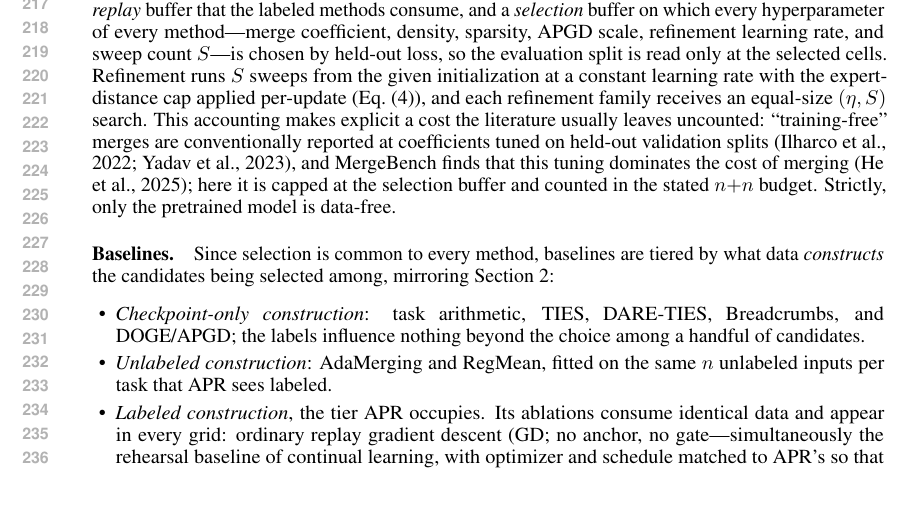
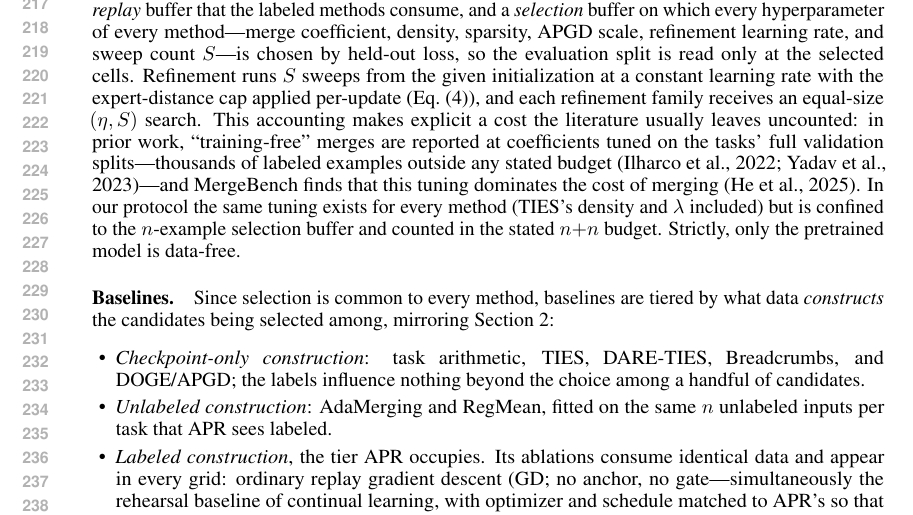
Before and after one commit to MarkusEnglberger/ModelMerging, a LaTeX paper (paperICLR/main.tex): part of page 5 of 20, cut so that both start at the same text. Compiled offline with pdfLaTeX.

Commit message:
Protocol: disambiguate literature's validation tuning from our selection-buffer tuning
Co-Authored-By: Claude Fable 5 <noreply@anthropic.com>

```diff
--- a/paperICLR/main.tex
+++ b/paperICLR/main.tex
@@ -195,7 +195,7 @@ We evaluate on three benchmark families. \emph{Multi-head} GLUE-8 (CoLA, SST-2,
 
 
 \paragraph{Protocol.}
-Each task contributes two disjoint labeled buffers of equal size ($8$ or $16$ examples each): a \emph{replay} buffer that the labeled methods consume, and a \emph{selection} buffer on which every hyperparameter of every method---merge coefficient, density, sparsity, APGD scale, refinement learning rate, and sweep count $S$---is chosen by held-out loss, so the evaluation split is read only at the selected cells. Refinement runs $S$ sweeps from the given initialization at a constant learning rate with the expert-distance cap applied per-update (Eq.~\eqref{eq:clipped-update}), and each refinement family receives an equal-size $(\eta,S)$ search. This accounting makes explicit a cost the literature usually leaves uncounted: ``training-free'' merges are conventionally reported at coefficients tuned on held-out validation splits \citep{ilharco2022taskarithmetic,yadav2023ties}, and MergeBench finds that this tuning dominates the cost of merging \citep{he2025mergebench}; here it is capped at the selection buffer and counted in the stated $n{+}n$ budget. Strictly, only the pretrained model is data-free.
+Each task contributes two disjoint labeled buffers of equal size ($8$ or $16$ examples each): a \emph{replay} buffer that the labeled methods consume, and a \emph{selection} buffer on which every hyperparameter of every method---merge coefficient, density, sparsity, APGD scale, refinement learning rate, and sweep count $S$---is chosen by held-out loss, so the evaluation split is read only at the selected cells. Refinement runs $S$ sweeps from the given initialization at a constant learning rate with the expert-distance cap applied per-update (Eq.~\eqref{eq:clipped-update}), and each refinement family receives an equal-size $(\eta,S)$ search. This accounting makes explicit a cost the literature usually leaves uncounted: in prior work, ``training-free'' merges are reported at coefficients tuned on the tasks' full validation splits---thousands of labeled examples outside any stated budget \citep{ilharco2022taskarithmetic,yadav2023ties}---and MergeBench finds that this tuning dominates the cost of merging \citep{he2025mergebench}. In our protocol the same tuning exists for every method (TIES's density and $\lambda$ included) but is confined to the $n$-example selection buffer and counted in the stated $n{+}n$ budget. Strictly, only the pretrained model is data-free.
 
 \paragraph{Baselines.}
 Since selection is common to every method, baselines are tiered by what data \emph{constructs} the candidates being selected among, mirroring Section~\ref{sec:related}:
```
Also changed, not shown: paperICLR/main.pdf.
